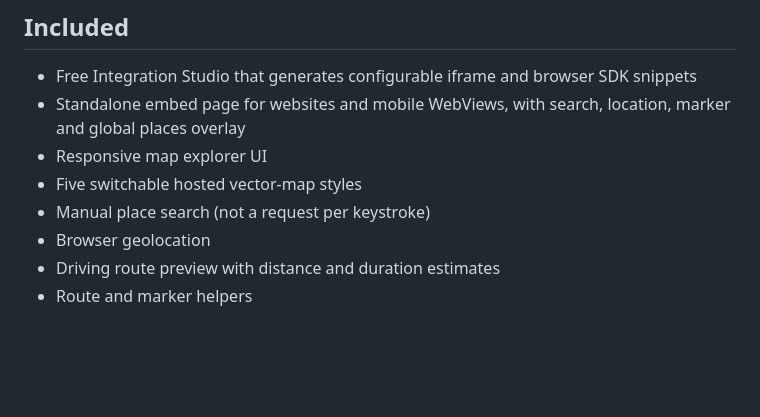
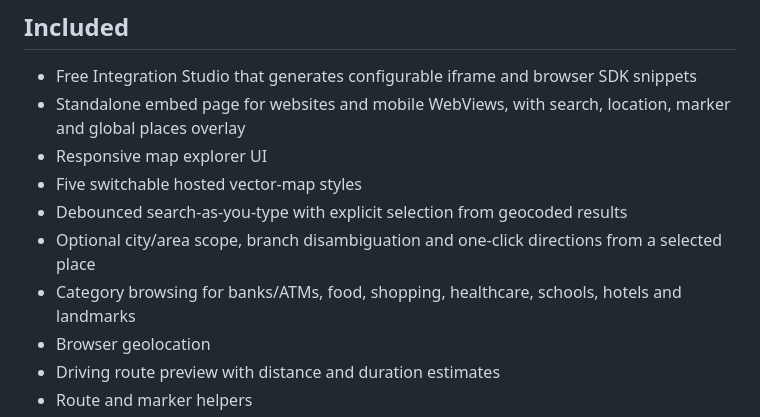
Before and after one commit to harshyadavv2456/HarshMaps, a Markdown page: README.md, the part around the change. Rendered like a GitHub page; blank space fills up the shorter version.

Commit message:
Document city-aware autocomplete and category browsing

```diff
--- a/README.md
+++ b/README.md
@@ -51,7 +51,9 @@ For the no-build route, use the Free Integration Studio on the homepage to gener
 - Standalone embed page for websites and mobile WebViews, with search, location, marker and global places overlay
 - Responsive map explorer UI
 - Five switchable hosted vector-map styles
-- Manual place search (not a request per keystroke)
+- Debounced search-as-you-type with explicit selection from geocoded results
+- Optional city/area scope, branch disambiguation and one-click directions from a selected place
+- Category browsing for banks/ATMs, food, shopping, healthcare, schools, hotels and landmarks
 - Browser geolocation
 - Driving route preview with distance and duration estimates
 - Route and marker helpers
```
